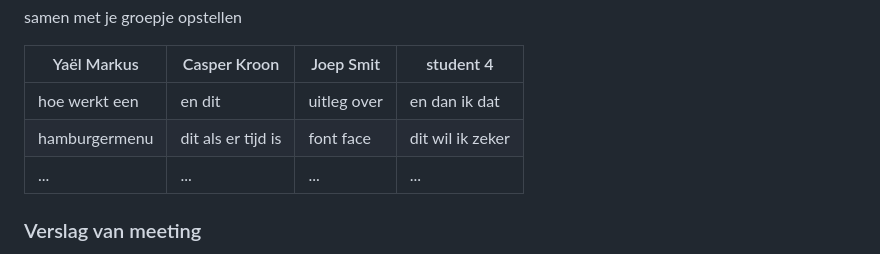
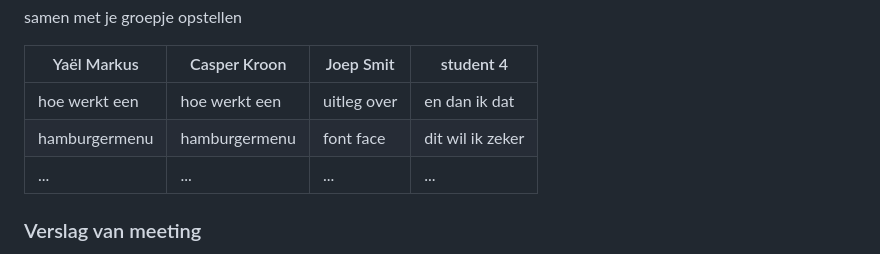
Before and after one commit to YaelMarkus/FED, a Markdown page: README.md, the part around the change. GitHub-like rendering; folded sections open.

```diff
--- a/README.md
+++ b/README.md
@@ -98,8 +98,8 @@ Nb. Door *open* toe te voegen aan een *details* element kun je deze standaard op
 
   | Yaël Markus    | Casper Kroon       | Joep Smit    | student 4        |
   | ---            | ---                | ---          | ---              |
-  | hoe werkt een  | en dit             | uitleg over  | en dan ik dat    |
-  | hamburgermenu  | dit als er tijd is | font face    | dit wil ik zeker |
+  | hoe werkt een  | hoe werkt een      | uitleg over  | en dan ik dat    |
+  | hamburgermenu  | hamburgermenu      | font face    | dit wil ik zeker |
   | ...            | ...                | ...          | ...              |
 
 
```
